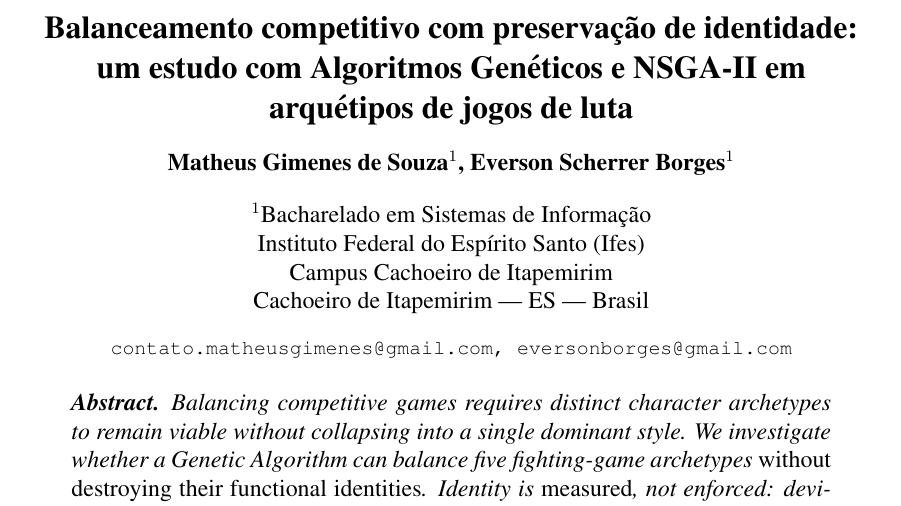
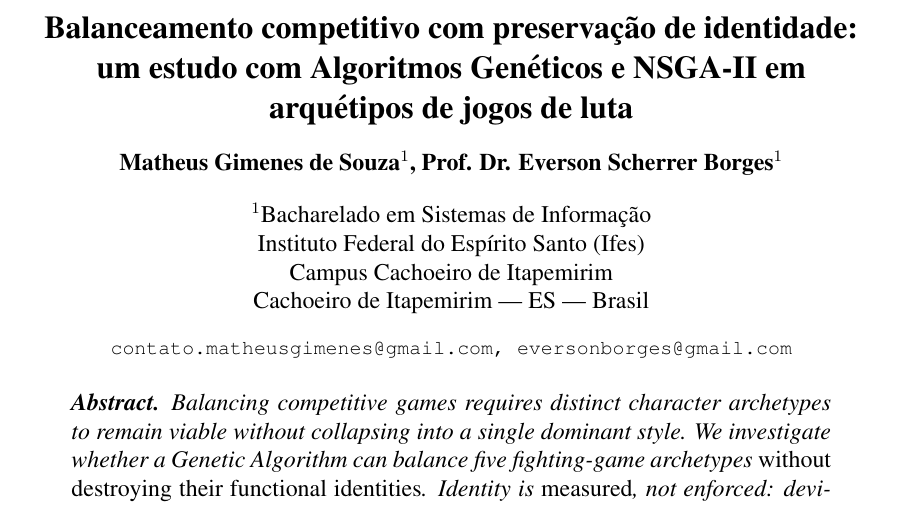
Before and after one commit to M-Gimenes/Simulation, a LaTeX paper (overleaf/artigo-SBC/main.tex): part of page 1 of 10, cut so that both start at the same text. Compiled offline with pdfLaTeX.

Commit message:
fix: add title prefix to author name for clarity

```diff
--- a/overleaf/artigo-SBC/main.tex
+++ b/overleaf/artigo-SBC/main.tex
@@ -13,7 +13,7 @@
 um estudo com Algoritmos Genéticos e NSGA-II em\\
 arquétipos de jogos de luta}
 
-\author{Matheus Gimenes de Souza\inst{1}, Everson Scherrer Borges\inst{1}}
+\author{Matheus Gimenes de Souza\inst{1}, Prof. Dr. Everson Scherrer Borges\inst{1}}
 
 \address{Bacharelado em Sistemas de Informação\\
   Instituto Federal do Espírito Santo (Ifes)\\
```
